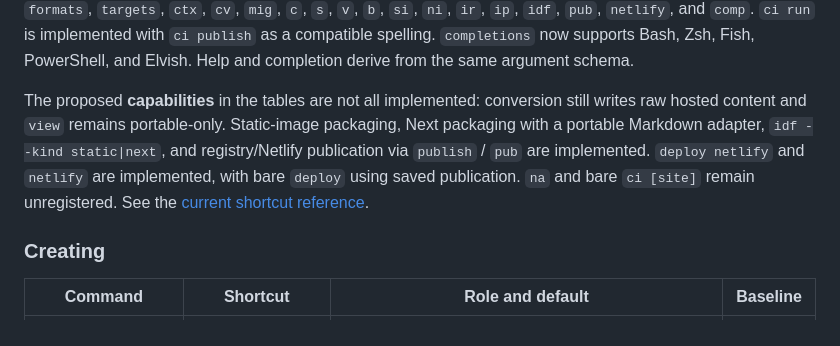
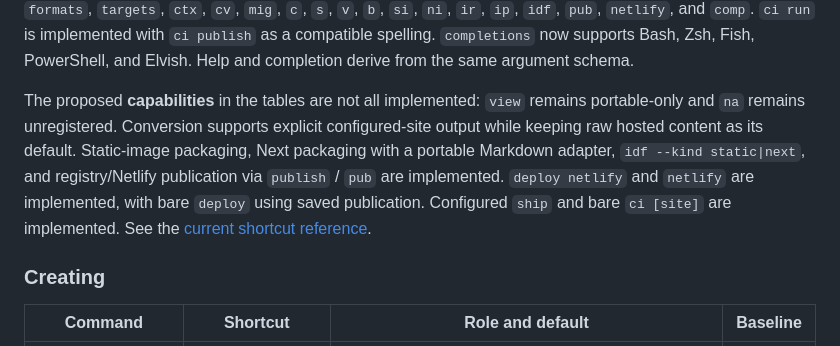
Before and after one commit to mylife-inc/Zellij, a Markdown page: specs/zel-cli-contract-2026-10-18.md, the part around the change. GitHub-like rendering.

Commit message:
docs: refresh the CLI capability summary

```diff
--- a/specs/zel-cli-contract-2026-10-18.md
+++ b/specs/zel-cli-contract-2026-10-18.md
@@ -76,12 +76,13 @@ shortcuts are now implemented: `init`, `nd`, `ns`, `np`, `ng`, `npr`, `ex`,
 as a compatible spelling. `completions` now supports Bash, Zsh, Fish, PowerShell,
 and Elvish. Help and completion derive from the same argument schema.
 
-The proposed **capabilities** in the tables are not all implemented: conversion
-still writes raw hosted content and `view` remains portable-only. Static-image
+The proposed **capabilities** in the tables are not all implemented: `view`
+remains portable-only and `na` remains unregistered. Conversion supports explicit
+configured-site output while keeping raw hosted content as its default. Static-image
 packaging, Next packaging with a portable Markdown adapter, `idf --kind static|next`,
 and registry/Netlify publication via `publish` / `pub` are implemented. `deploy netlify`
-and `netlify` are implemented, with bare `deploy` using saved publication. `na`
-and bare `ci [site]` remain unregistered. See the [current shortcut reference](../examples/zellij-docs/content/02-cli/shortcuts.mdx).
+and `netlify` are implemented, with bare `deploy` using saved publication.
+Configured `ship` and bare `ci [site]` are implemented. See the [current shortcut reference](../examples/zellij-docs/content/02-cli/shortcuts.mdx).
 
 ### Creating
 
```
